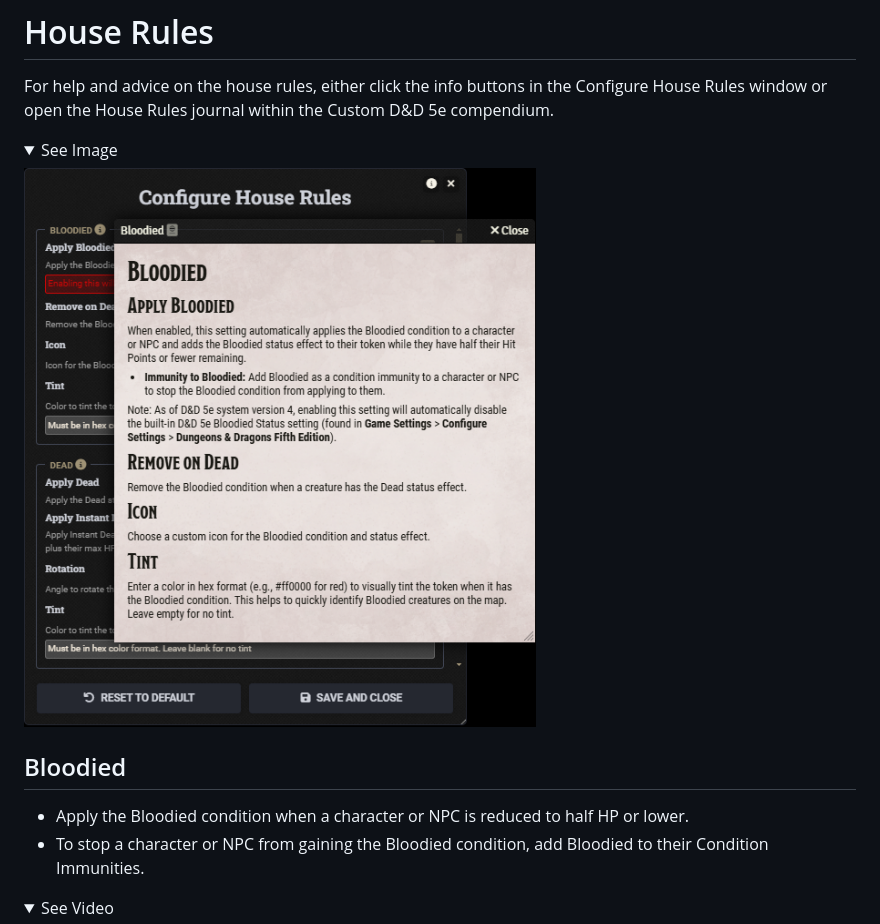
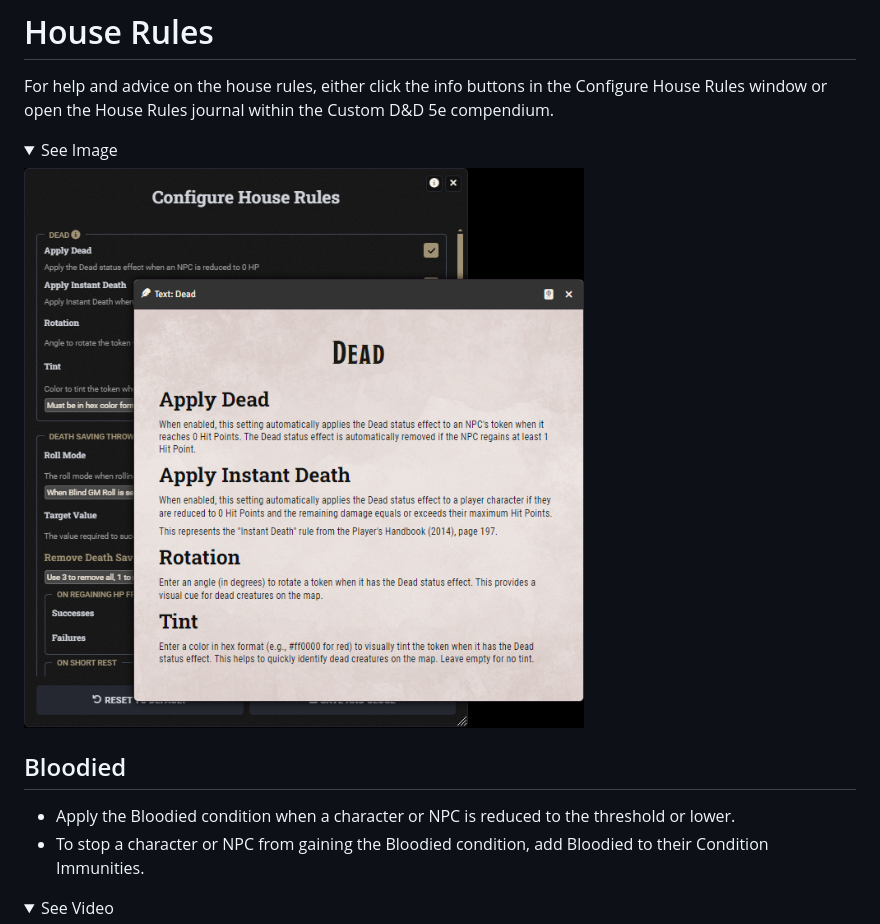
Before and after one commit to Larkinabout/fvtt-custom-dnd5e, a Markdown page: README.md, the part around the change printed below. GitHub-like rendering; pictures changed too: .github/readme/custom-dnd5e-bloodied-journal.png (deleted), .github/readme/custom-dnd5e-dead-journal.png (added); folded sections open.

```diff
--- a/README.md
+++ b/README.md
@@ -12,12 +12,12 @@ For help and advice on the house rules, either click the info buttons in the Con
 <details>
     <summary>See Image</summary>
 
-![Custom D&D 5e Bloodied Journal](./.github/readme/custom-dnd5e-bloodied-journal.png)
+![Custom D&D 5e Dead Journal](./.github/readme/custom-dnd5e-dead-journal.png)
 
 </details>
 
 ## Bloodied
-- Apply the Bloodied condition when a character or NPC is reduced to half HP or lower.
+- Apply the Bloodied condition when a character or NPC is reduced to the threshold or lower.
 - To stop a character or NPC from gaining the Bloodied condition, add Bloodied to their Condition Immunities.
 
 <details>
```
Also changed, not shown: other parts of README.md (+5 -2 lines), .github/readme/custom-dnd5e-configure-actor-sheet.png (added), .github/readme/custom-dnd5e-configure-sheet.png (deleted).
